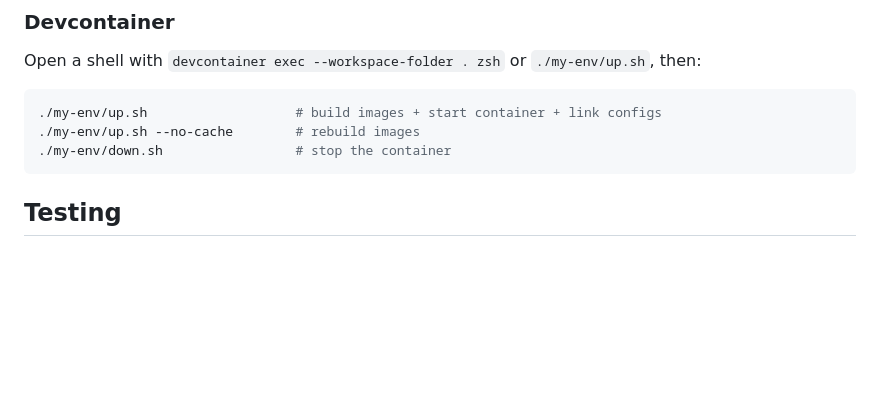
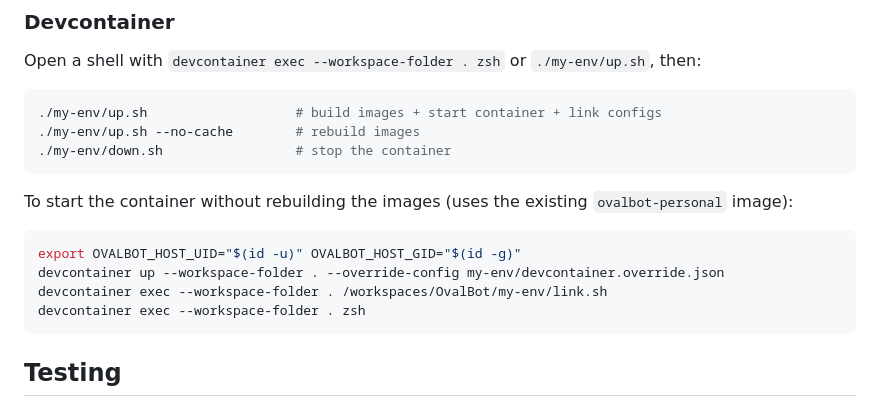
Before and after one commit to ficaud/Ovalbot, a Markdown page: README.md, the part around the change. Rendered like a GitHub page; blank space fills up the shorter version.

Commit message:
added(README.md): commands to start personal devcontainer

````diff
--- a/README.md
+++ b/README.md
@@ -57,6 +57,16 @@ Open a shell with `devcontainer exec --workspace-folder . zsh` or
 ./my-env/up.sh                   # build images + start container + link configs
 ./my-env/up.sh --no-cache        # rebuild images
 ./my-env/down.sh                 # stop the container
+```
+
+To start the container without rebuilding the images (uses the existing
+`ovalbot-personal` image):
+
+```bash
+export OVALBOT_HOST_UID="$(id -u)" OVALBOT_HOST_GID="$(id -g)"
+devcontainer up --workspace-folder . --override-config my-env/devcontainer.override.json
+devcontainer exec --workspace-folder . /workspaces/OvalBot/my-env/link.sh
+devcontainer exec --workspace-folder . zsh
 ```
 
 ## Testing
````
